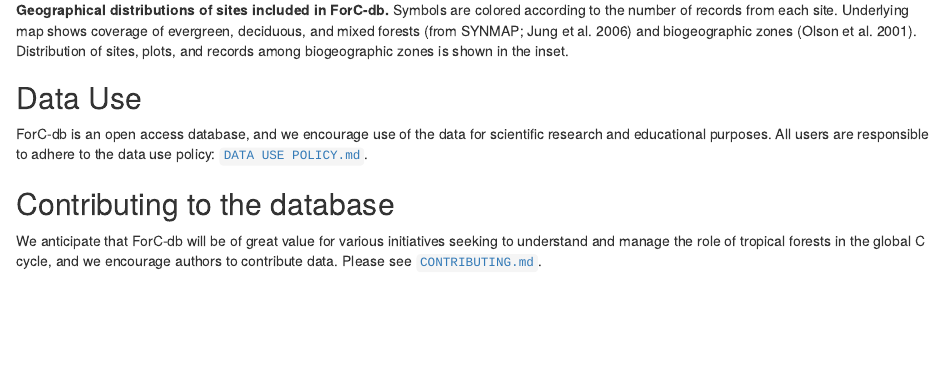
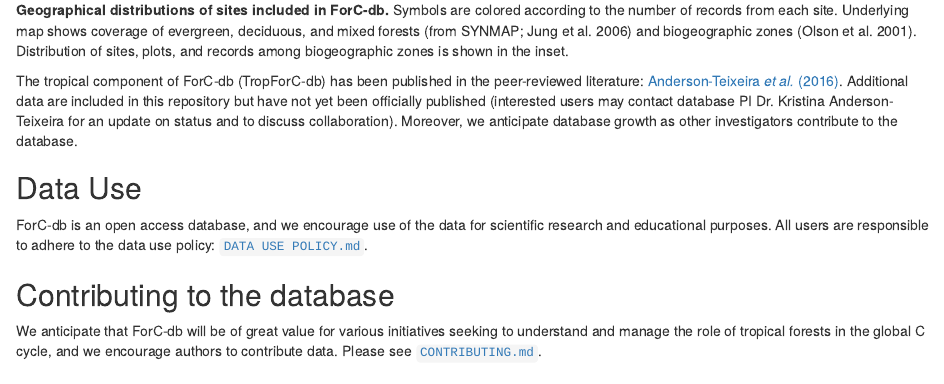
Before and after one commit to forc-db/forc-db.github.io, an R Markdown document (index.Rmd): the page in a window 1100 px wide, from 770 px down. The pictures show the output file index.html that the author committed with the source, opened offline.

Commit message:
content update

```diff
--- a/index.Rmd
+++ b/index.Rmd
@@ -13,6 +13,10 @@ The Forest C database (ForC-db) is an open access global C database led by Dr. K
 
 
 ![**Geographical distributions of sites included in ForC-db.** Symbols are colored according to the number of records from each site. Underlying map shows coverage of evergreen, deciduous, and mixed forests (from SYNMAP; Jung et al. 2006) and biogeographic zones (Olson et al. 2001). Distribution of sites, plots, and records among biogeographic zones is shown in the inset.](https://github.com/forc-db/ForC/blob/master/figures/World_Map_with_Biogeographic_regions_and_sites.png?raw=true)
+
+
+
+The tropical component of ForC-db (TropForC-db) has been published in the peer-reviewed literature: [Anderson-Teixeira *et al.* (2016)](http://dx.doi.org/10.1111/gcb.13226). Additional data are included in this repository but have not yet been officially published (interested users may contact database PI Dr. Kristina Anderson-Teixeira for an update on status and to discuss collaboration). Moreover, we anticipate database growth as other investigators contribute to the database.
 
 ## Data Use
 ForC-db is an open access database, and we encourage use of the data for scientific research and educational purposes. All users are responsible to adhere to the data use policy: [`DATA USE POLICY.md`](https://github.com/forc-db/ForC/blob/master/DATA%20USE%20POLICY.md).
```
Also changed, not shown: index.html.
